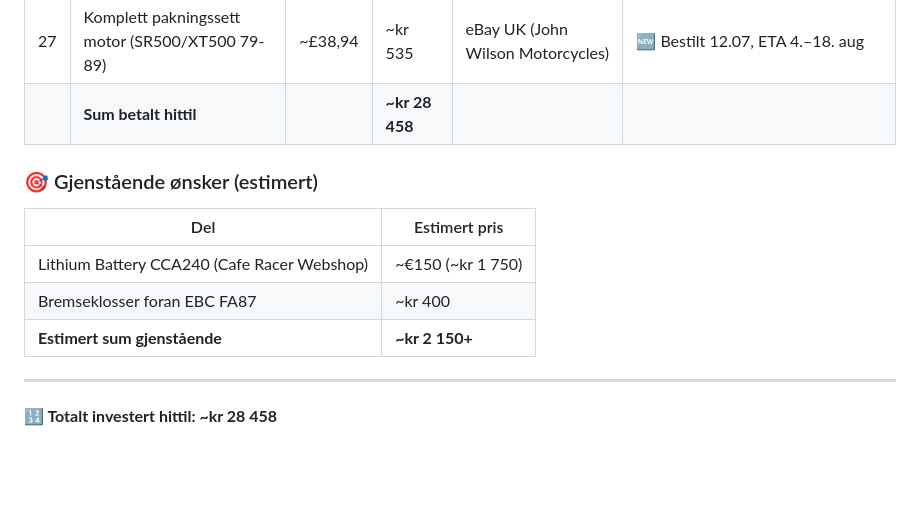
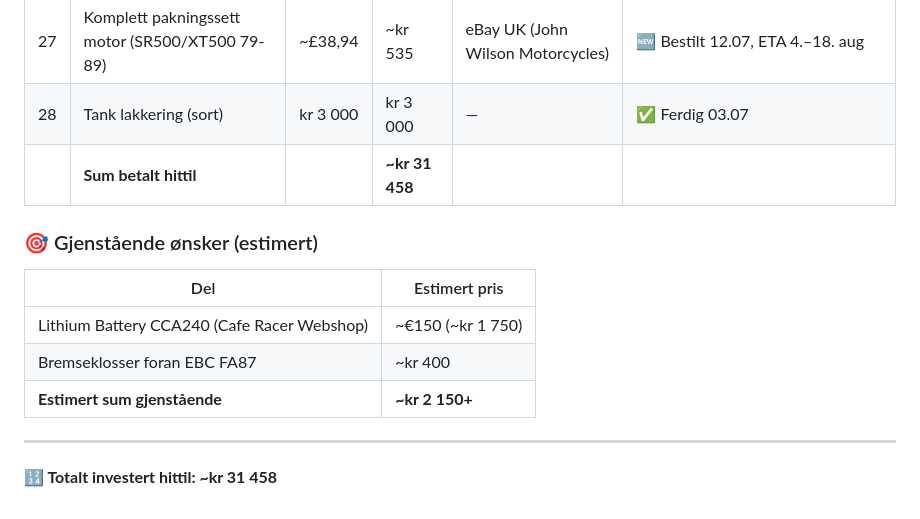
Before and after one commit to nasselang/sr500-restoration, a Markdown page: SHOPPINGLIST.md, the part around the change. GitHub-like rendering; blank space fills up the shorter version.

Commit message:
Lagt til tank lakkering (kr 3 000) i handleliste

```diff
--- a/SHOPPINGLIST.md
+++ b/SHOPPINGLIST.md
@@ -84,7 +84,8 @@ Sist oppdatert: 2026-07-13
 | 25 | 5.75" LED frontlykt-innsats (sort) | €14,20 | ~kr 164 | AliExpress | ✅ Hentet 09.07 |
 | 26 | Flensbolt M8×12mm (95811-08012-00) ×5 | <kr 100 | ~kr 100 | AliExpress | 🟡 Underveis — Helthjem/SF Express registrert 11.07 |
 | 27 | Komplett pakningssett motor (SR500/XT500 79-89) | ~£38,94 | ~kr 535 | eBay UK (John Wilson Motorcycles) | 🆕 Bestilt 12.07, ETA 4.–18. aug |
-| | **Sum betalt hittil** | | **~kr 28 458** | | |
+| 28 | Tank lakkering (sort) | kr 3 000 | kr 3 000 | — | ✅ Ferdig 03.07 |
+| | **Sum betalt hittil** | | **~kr 31 458** | | |
 
 ### 🎯 Gjenstående ønsker (estimert)
 
@@ -96,4 +97,4 @@ Sist oppdatert: 2026-07-13
 
 ---
 
-**🔢 Totalt investert hittil: ~kr 28 458**
+**🔢 Totalt investert hittil: ~kr 31 458**
```
